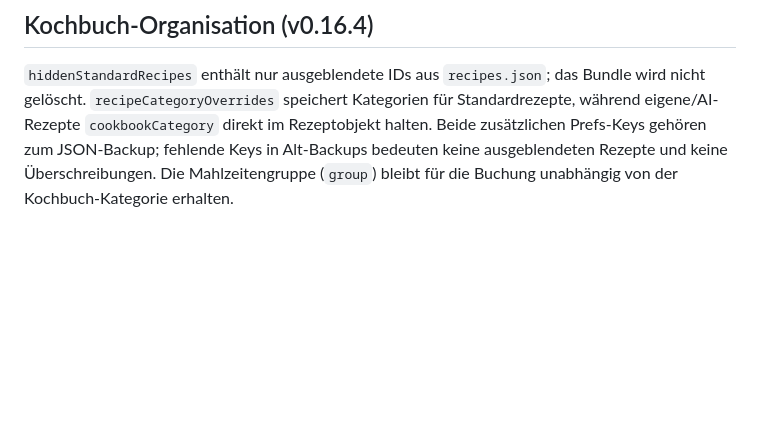
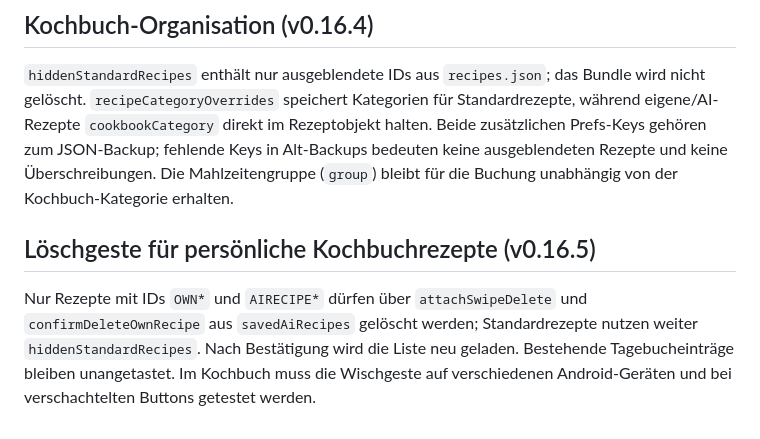
Before and after one commit to Inrouder/FitRocket, a Markdown page: docs/ARCHITECTURE.md, the part around the change. Rendered like a GitHub page; blank space fills up the shorter version.

Commit message:
docs: describe swipe delete recipes in v0.16.5

```diff
--- a/docs/ARCHITECTURE.md
+++ b/docs/ARCHITECTURE.md
@@ -61,3 +61,6 @@ Die Methode `searchScreen()` gruppiert Textsuche, Barcode-Funktionen, KI-Küchen
 
 ## Kochbuch-Organisation (v0.16.4)
 `hiddenStandardRecipes` enthält nur ausgeblendete IDs aus `recipes.json`; das Bundle wird nicht gelöscht. `recipeCategoryOverrides` speichert Kategorien für Standardrezepte, während eigene/AI-Rezepte `cookbookCategory` direkt im Rezeptobjekt halten. Beide zusätzlichen Prefs-Keys gehören zum JSON-Backup; fehlende Keys in Alt-Backups bedeuten keine ausgeblendeten Rezepte und keine Überschreibungen. Die Mahlzeitengruppe (`group`) bleibt für die Buchung unabhängig von der Kochbuch-Kategorie erhalten.
+
+## Löschgeste für persönliche Kochbuchrezepte (v0.16.5)
+Nur Rezepte mit IDs `OWN*` und `AIRECIPE*` dürfen über `attachSwipeDelete` und `confirmDeleteOwnRecipe` aus `savedAiRecipes` gelöscht werden; Standardrezepte nutzen weiter `hiddenStandardRecipes`. Nach Bestätigung wird die Liste neu geladen. Bestehende Tagebucheinträge bleiben unangetastet. Im Kochbuch muss die Wischgeste auf verschiedenen Android-Geräten und bei verschachtelten Buttons getestet werden.
```
